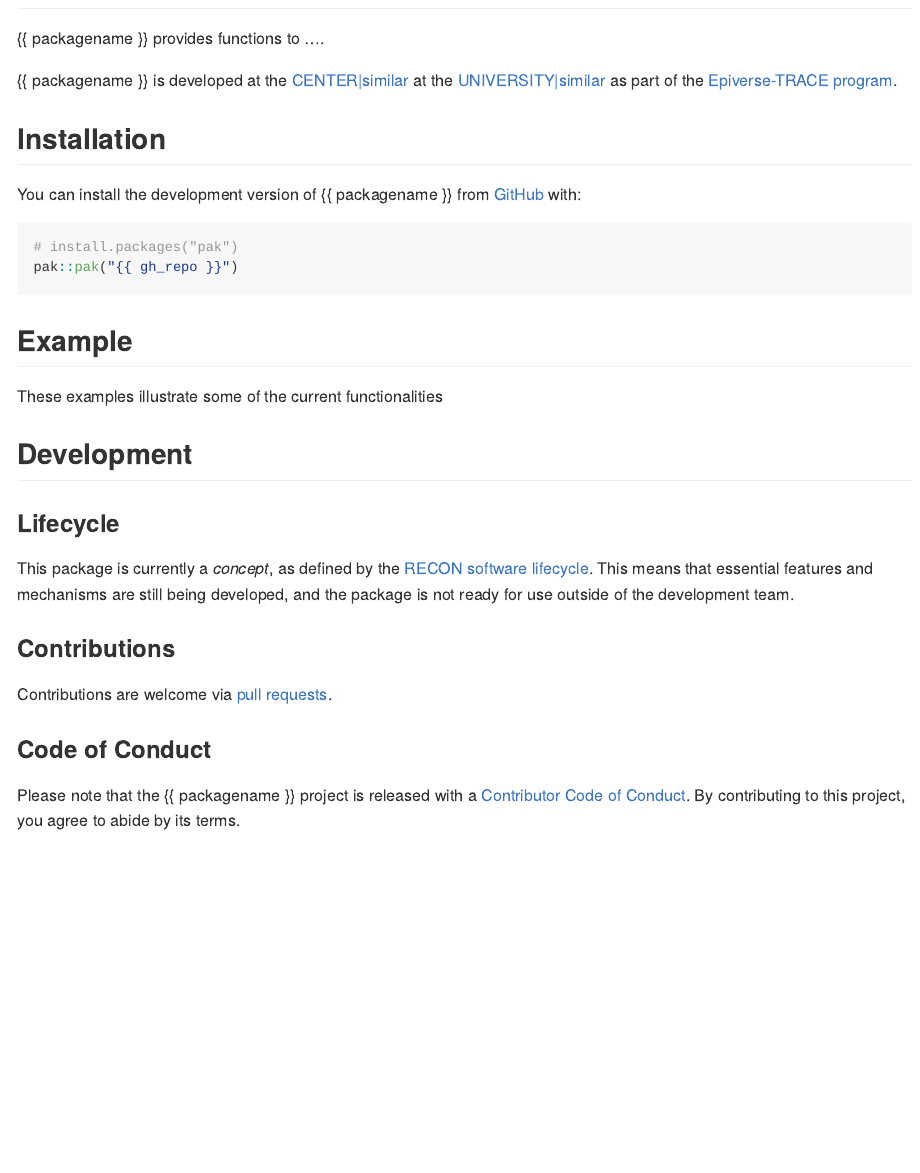
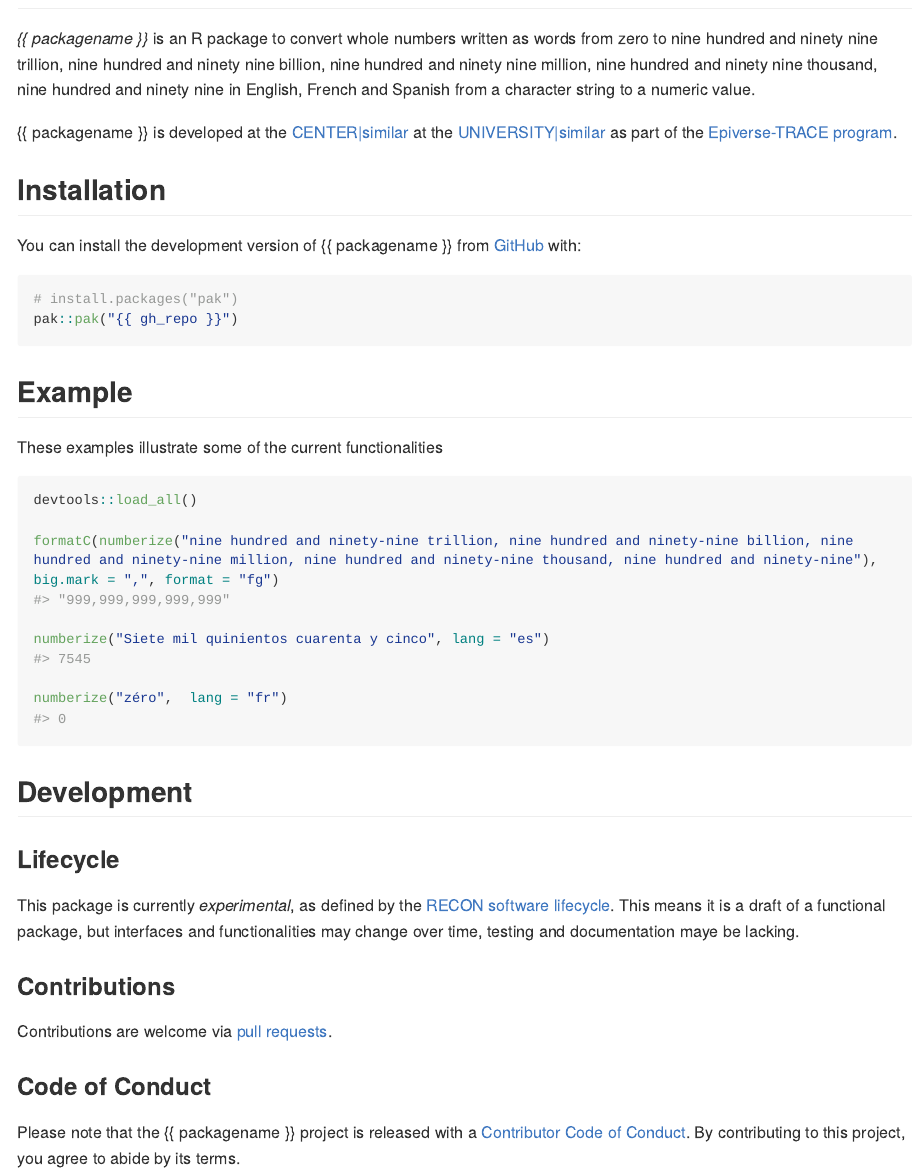
Before and after one commit to epiverse-trace/numberize, an R Markdown document (README.Rmd): the page in a window 1100 px wide, from 80 px down. Rendered offline with R 4.5, knitr and Pandoc, with nearby package versions; long lines of code are wrapped; badge pictures from the web are left out.

Commit message:
Updated README.Rmd

````diff
--- a/README.Rmd
+++ b/README.Rmd
@@ -27,7 +27,7 @@ knitr::opts_chunk$set(
 [![lifecycle-concept](https://raw.githubusercontent.com/reconverse/reconverse.github.io/master/images/badge-concept.svg)](https://www.reconverse.org/lifecycle.html#concept)
 <!-- badges: end -->
 
-{{ packagename }} provides functions to ....
+_{{ packagename }}_ is an R package to convert whole numbers written as words from zero to nine hundred and ninety nine trillion, nine hundred and ninety nine billion, nine hundred and ninety nine million, nine hundred and ninety nine thousand, nine hundred and ninety nine in English, French and Spanish from a character string to a numeric value.
 
 <!-- This sentence is optional and can be removed -->
 {{ packagename }} is developed at the [CENTER|similar](url) at the [UNIVERSITY|similar](url) as part of the [Epiverse-TRACE program](https://data.org/initiatives/epiverse/).
@@ -46,16 +46,25 @@ pak::pak("{{ gh_repo }}")
 
 These examples illustrate some of the current functionalities
 
+``` r
+devtools::load_all()
+
+formatC(numberize("nine hundred and ninety-nine trillion, nine hundred and ninety-nine billion, nine hundred and ninety-nine million, nine hundred and ninety-nine thousand, nine hundred and ninety-nine"), big.mark = ",", format = "fg")
+#> "999,999,999,999,999"
+
+numberize("Siete mil quinientos cuarenta y cinco", lang = "es")
+#> 7545
+
+numberize("zéro",  lang = "fr")
+#> 0
+```
 
 ## Development
 
 ### Lifecycle
 
-This package is currently a *concept*, as defined by the [RECON software
-lifecycle](https://www.reconverse.org/lifecycle.html). This means that essential
-features and mechanisms are still being developed, and the package is not ready
-for use outside of the development team.
-
+This package is currently *experimental*, as defined by the [RECON software
+lifecycle](https://www.reconverse.org/lifecycle.html). This means it is a draft of a functional package, but interfaces and functionalities may change over time, testing and documentation maye be lacking.
 
 ### Contributions
 
````
Also changed, not shown: R/numberize.R (line endings or trailing spaces).
